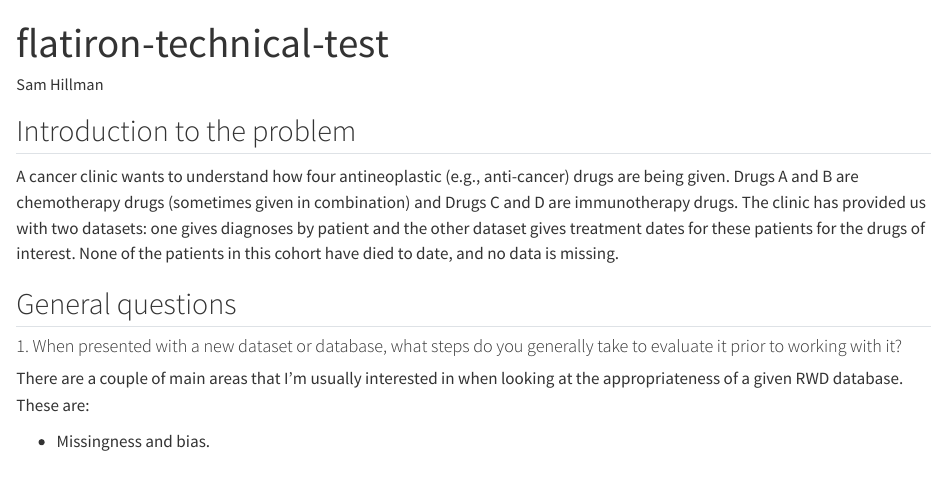
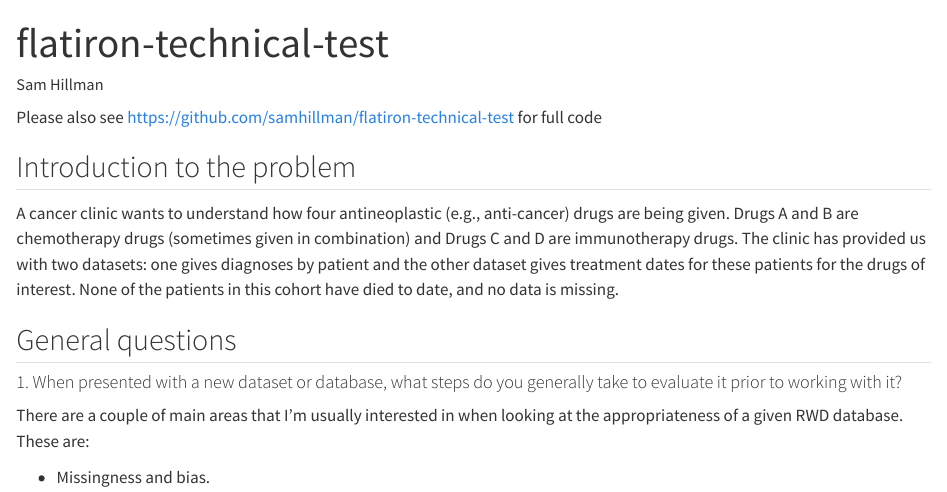
Before and after one commit to samhillman/flatiron-technical-test, a Quarto document (output/sam-hillman-techtest-alloutput.qmd): the page in a window 1100 px wide, from its top. Rendered offline with R 4.5, knitr and Pandoc in place of Quarto, with nearby package versions; some code elsewhere in the file could not run offline; long lines of code are wrapped.

Commit message:
Updated to include link to github repo

```diff
--- a/output/sam-hillman-techtest-alloutput.qmd
+++ b/output/sam-hillman-techtest-alloutput.qmd
@@ -4,6 +4,8 @@ author: "Sam Hillman"
 format: html
 editor: visual
 ---
+
+Please also see https://github.com/samhillman/flatiron-technical-test for full code
 
 ## Introduction to the problem
 
```
Also changed, not shown: output/sam-hillman-techtest-alloutput.html.
